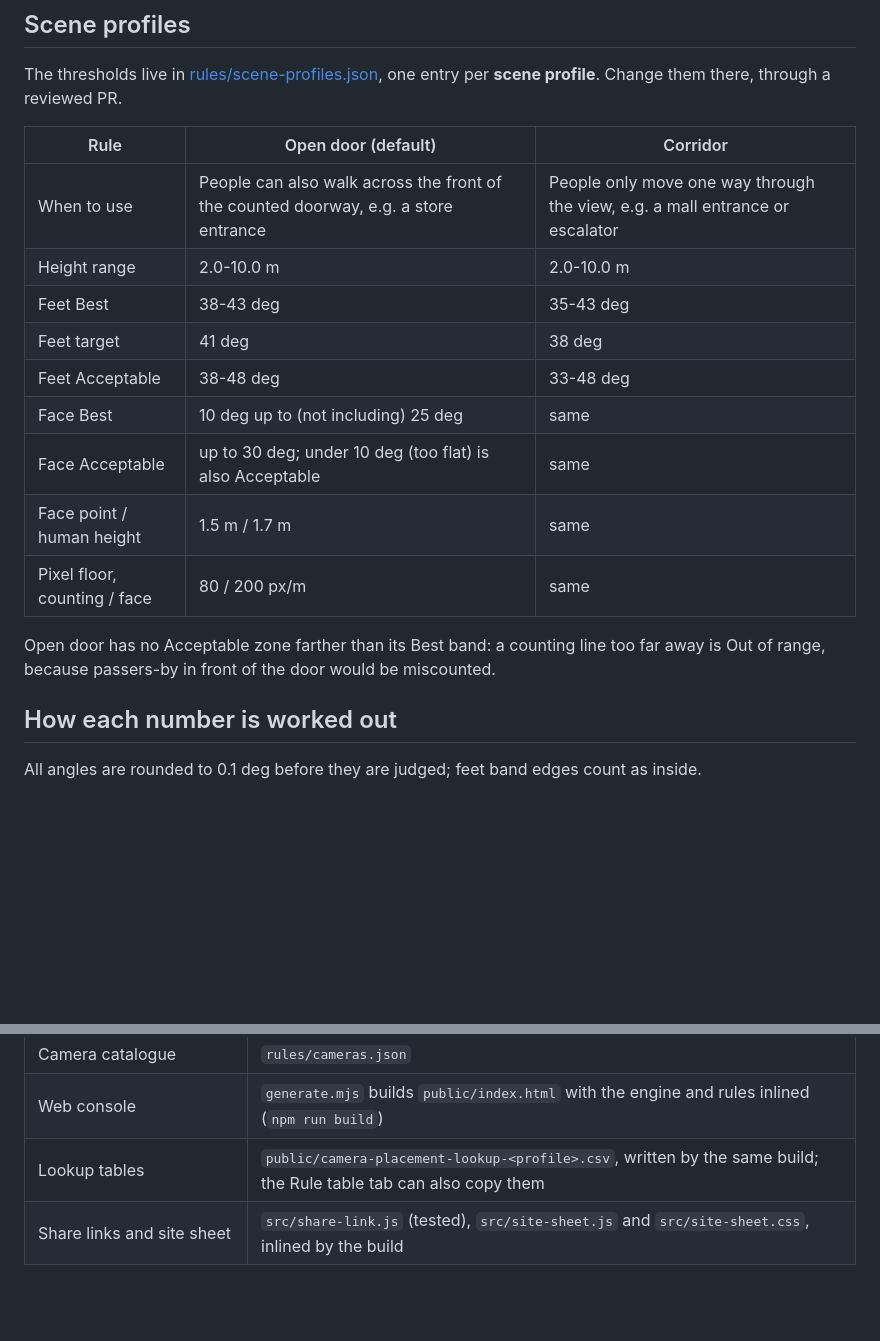
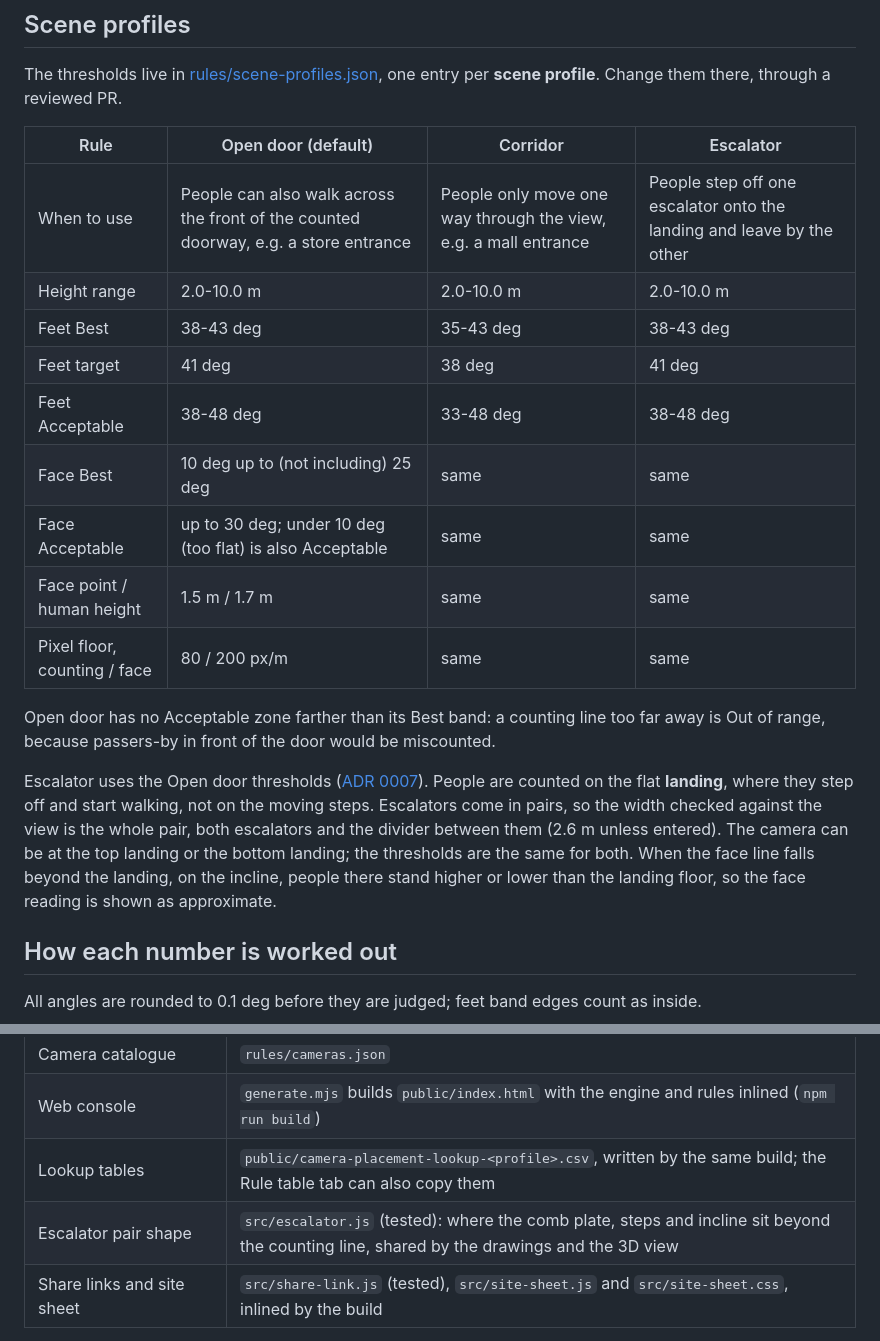
Before and after one commit to natnondesu/camera-placement-lookup, a Markdown page: camera-placement-rule-handoff.md, 2 parts joined by grey strips. Rendered like a GitHub page; blank space fills up the shorter version.

Commit message:
docs: add the Escalator scene to the rule handoff
The scene table listed two scenes and sent escalators to Corridor.
Escalator is now its own scene on the Open door thresholds.

Co-Authored-By: Claude Fable 5.2 <noreply@anthropic.com>
Claude-Session: https://claude.ai/code/session_01GFzTC8pmh7zBRA5U8UWucj

```diff
--- a/camera-placement-rule-handoff.md
+++ b/camera-placement-rule-handoff.md
@@ -10,19 +10,21 @@ A camera can watch more than one line. The **counting line** is where people are
 
 The thresholds live in [rules/scene-profiles.json](rules/scene-profiles.json), one entry per **scene profile**. Change them there, through a reviewed PR.
 
-| Rule | Open door (default) | Corridor |
-| --- | --- | --- |
-| When to use | People can also walk across the front of the counted doorway, e.g. a store entrance | People only move one way through the view, e.g. a mall entrance or escalator |
-| Height range | 2.0-10.0 m | 2.0-10.0 m |
-| Feet Best | 38-43 deg | 35-43 deg |
-| Feet target | 41 deg | 38 deg |
-| Feet Acceptable | 38-48 deg | 33-48 deg |
-| Face Best | 10 deg up to (not including) 25 deg | same |
-| Face Acceptable | up to 30 deg; under 10 deg (too flat) is also Acceptable | same |
-| Face point / human height | 1.5 m / 1.7 m | same |
-| Pixel floor, counting / face | 80 / 200 px/m | same |
+| Rule | Open door (default) | Corridor | Escalator |
+| --- | --- | --- | --- |
+| When to use | People can also walk across the front of the counted doorway, e.g. a store entrance | People only move one way through the view, e.g. a mall entrance | People step off one escalator onto the landing and leave by the other |
+| Height range | 2.0-10.0 m | 2.0-10.0 m | 2.0-10.0 m |
+| Feet Best | 38-43 deg | 35-43 deg | 38-43 deg |
+| Feet target | 41 deg | 38 deg | 41 deg |
+| Feet Acceptable | 38-48 deg | 33-48 deg | 38-48 deg |
+| Face Best | 10 deg up to (not including) 25 deg | same | same |
+| Face Acceptable | up to 30 deg; under 10 deg (too flat) is also Acceptable | same | same |
+| Face point / human height | 1.5 m / 1.7 m | same | same |
+| Pixel floor, counting / face | 80 / 200 px/m | same | same |
 
 Open door has no Acceptable zone farther than its Best band: a counting line too far away is Out of range, because passers-by in front of the door would be miscounted.
+
+Escalator uses the Open door thresholds ([ADR 0007](docs/adr/0007-escalators-are-counted-on-the-flat-landing.md)). People are counted on the flat **landing**, where they step off and start walking, not on the moving steps. Escalators come in pairs, so the width checked against the view is the whole pair, both escalators and the divider between them (2.6 m unless entered). The camera can be at the top landing or the bottom landing; the thresholds are the same for both. When the face line falls beyond the landing, on the incline, people there stand higher or lower than the landing floor, so the face reading is shown as approximate.
 
 ## How each number is worked out
 
@@ -51,6 +53,7 @@ The **pixel floor** never changes the verdict: a counting line below it carries
 | Camera catalogue | `rules/cameras.json` |
 | Web console | `generate.mjs` builds `public/index.html` with the engine and rules inlined (`npm run build`) |
 | Lookup tables | `public/camera-placement-lookup-<profile>.csv`, written by the same build; the Rule table tab can also copy them |
+| Escalator pair shape | `src/escalator.js` (tested): where the comb plate, steps and incline sit beyond the counting line, shared by the drawings and the 3D view |
 | Share links and site sheet | `src/share-link.js` (tested), `src/site-sheet.js` and `src/site-sheet.css`, inlined by the build |
 
 A **share link** carries the placement in the address itself, so it keeps working for as long as the app stays at its address. Keep camera ids in `rules/cameras.json` once published (retire a camera rather than delete it) so old links still find their camera. The office keeps the **site sheet** PDF in the job folder; its QR code reopens the live placement.
```
